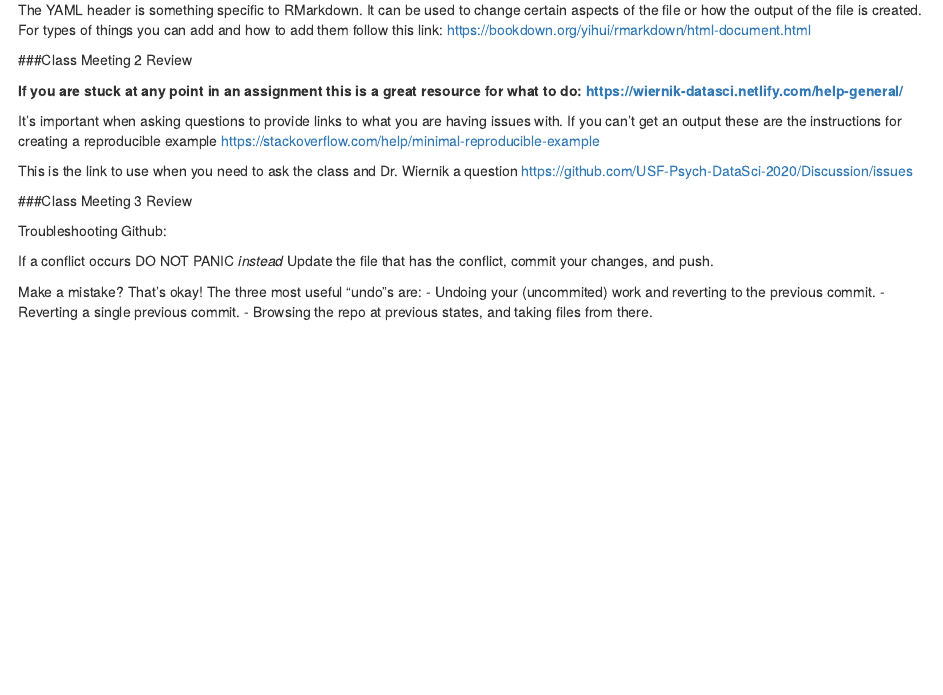
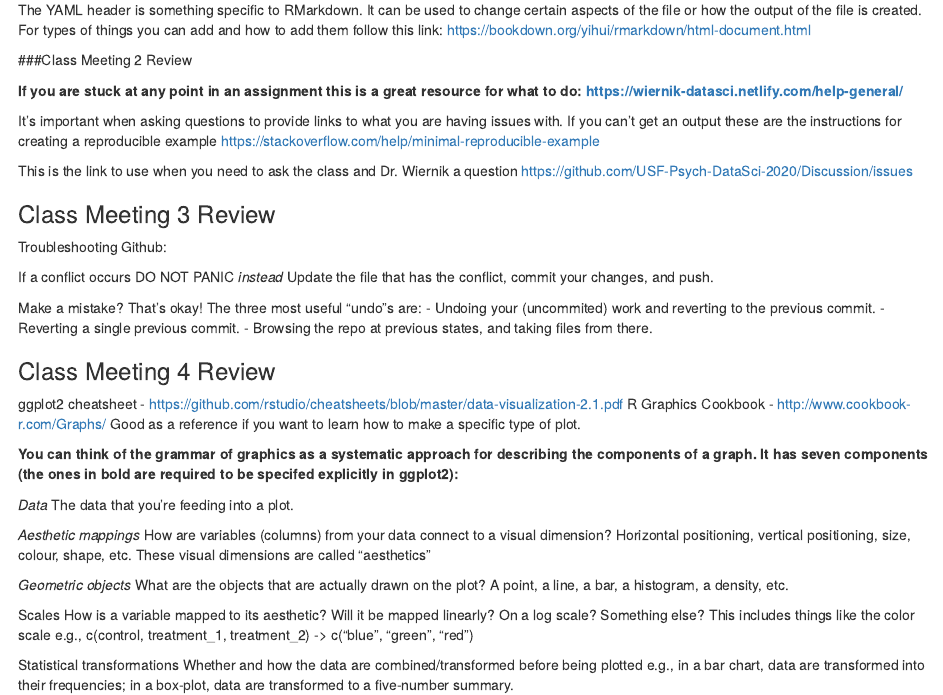
Before and after one commit to vieirak97/DataSci-participation, an R Markdown document (Home Practice.Rmd): the page in a window 1100 px wide, from 18310 px down. Rendered offline with R 4.5, knitr and Pandoc, with nearby package versions; the gapminder table comes from the copy in Python's plotly package.

Commit message:
Update Home Practice.Rmd

```diff
--- a/Home Practice.Rmd
+++ b/Home Practice.Rmd
@@ -115,3 +115,35 @@ The three most useful “undo”s are:
 - Undoing your (uncommited) work and reverting to the previous commit.
 - Reverting a single previous commit.
 - Browsing the repo at previous states, and taking files from there.
+
+### Class Meeting 4 Review
+
+ggplot2 cheatsheet - https://github.com/rstudio/cheatsheets/blob/master/data-visualization-2.1.pdf
+R Graphics Cookbook - http://www.cookbook-r.com/Graphs/
+Good as a reference if you want to learn how to make a specific type of plot.
+
+**You can think of the grammar of graphics as a systematic approach for describing the components of a graph. It has seven components (the ones in bold are required to be specifed explicitly in ggplot2):**
+
+*Data*
+The data that you’re feeding into a plot.
+
+*Aesthetic mappings*
+How are variables (columns) from your data connect to a visual dimension?
+Horizontal positioning, vertical positioning, size, colour, shape, etc.
+These visual dimensions are called “aesthetics”
+
+*Geometric objects*
+What are the objects that are actually drawn on the plot?
+A point, a line, a bar, a histogram, a density, etc.
+
+Scales
+How is a variable mapped to its aesthetic?
+Will it be mapped linearly? On a log scale? Something else?
+This includes things like the color scale
+e.g., c(control, treatment_1, treatment_2) -> c(“blue”, “green”, “red”)
+
+Statistical transformations
+Whether and how the data are combined/transformed before being plotted
+e.g., in a bar chart, data are transformed into their frequencies; in a box-plot, data are transformed to a five-number summary.
+
+Coordinate system
```
Also changed, not shown: Home Practice.Rmd (8 more changed lines).
